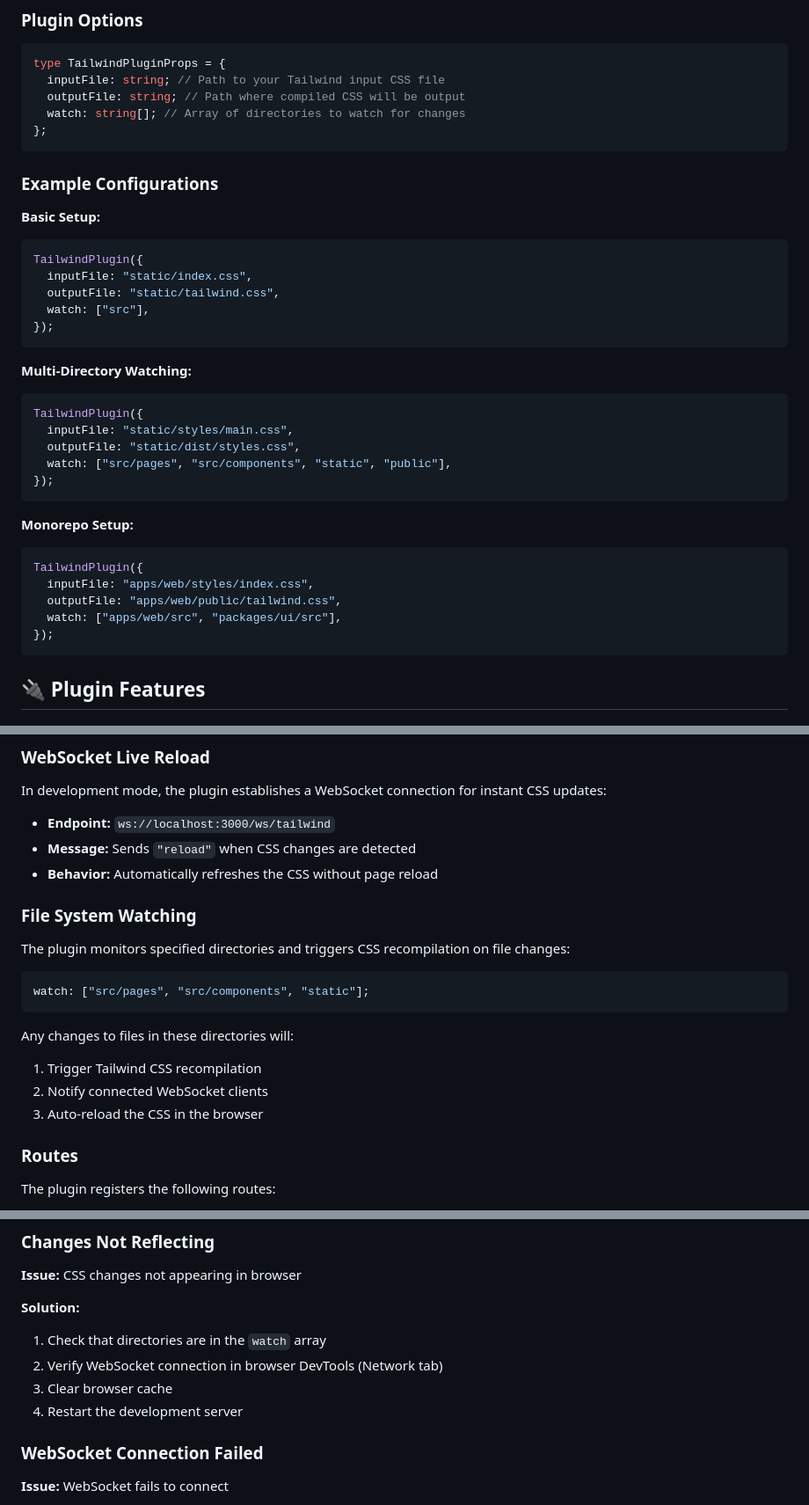
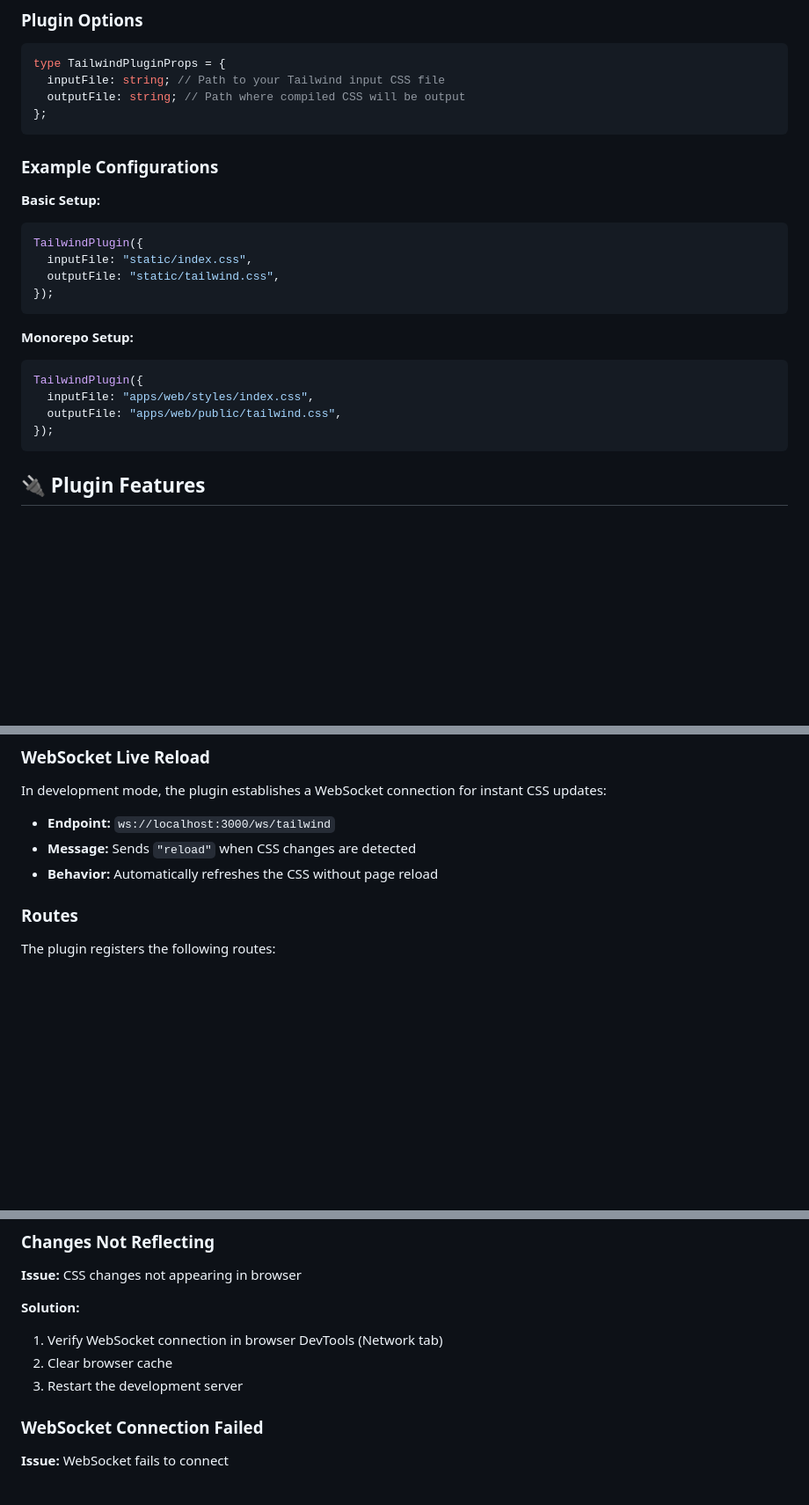
Before and after one commit to shpaw415/frame-master-plugin-tailwind, a Markdown page: README.md, 3 parts joined by grey strips. Shown at 88% size. GitHub-like rendering; blank space fills up the shorter version.

Commit message:
update REAME for the new version without watch

````diff
--- a/README.md
+++ b/README.md
@@ -102,7 +100,6 @@ The plugin will:
 type TailwindPluginProps = {
   inputFile: string; // Path to your Tailwind input CSS file
   outputFile: string; // Path where compiled CSS will be output
-  watch: string[]; // Array of directories to watch for changes
 };
 ```
 
@@ -114,17 +111,6 @@ type TailwindPluginProps = {
 TailwindPlugin({
   inputFile: "static/index.css",
   outputFile: "static/tailwind.css",
-  watch: ["src"],
-});
-```
-
-**Multi-Directory Watching:**
-
-```typescript
-TailwindPlugin({
-  inputFile: "static/styles/main.css",
-  outputFile: "static/dist/styles.css",
-  watch: ["src/pages", "src/components", "static", "public"],
 });
 ```
 
@@ -134,7 +120,6 @@ TailwindPlugin({
 TailwindPlugin({
   inputFile: "apps/web/styles/index.css",
   outputFile: "apps/web/public/tailwind.css",
-  watch: ["apps/web/src", "packages/ui/src"],
 });
 ```
 
@@ -161,20 +146,6 @@ In development mode, the plugin establishes a WebSocket connection for instant C
 - **Endpoint:** `ws://localhost:3000/ws/tailwind`
 - **Message:** Sends `"reload"` when CSS changes are detected
 - **Behavior:** Automatically refreshes the CSS without page reload
-
-### File System Watching
-
-The plugin monitors specified directories and triggers CSS recompilation on file changes:
-
-```typescript
-watch: ["src/pages", "src/components", "static"];
-```
-
-Any changes to files in these directories will:
-
-1. Trigger Tailwind CSS recompilation
-2. Notify connected WebSocket clients
-3. Auto-reload the CSS in the browser
 
 ### Routes
 
@@ -276,10 +247,9 @@ The plugin automatically optimizes for production:
 
 **Solution:**
 
-1. Check that directories are in the `watch` array
-2. Verify WebSocket connection in browser DevTools (Network tab)
-3. Clear browser cache
-4. Restart the development server
+1. Verify WebSocket connection in browser DevTools (Network tab)
+2. Clear browser cache
+3. Restart the development server
 
 ### WebSocket Connection Failed
 
````
Also changed, not shown: other parts of README.md (+3 -9 lines).
